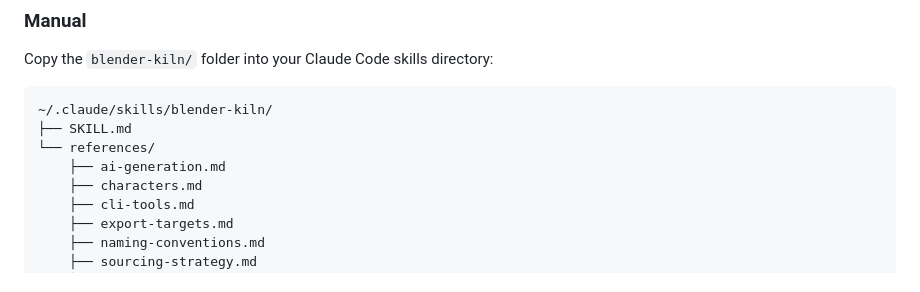
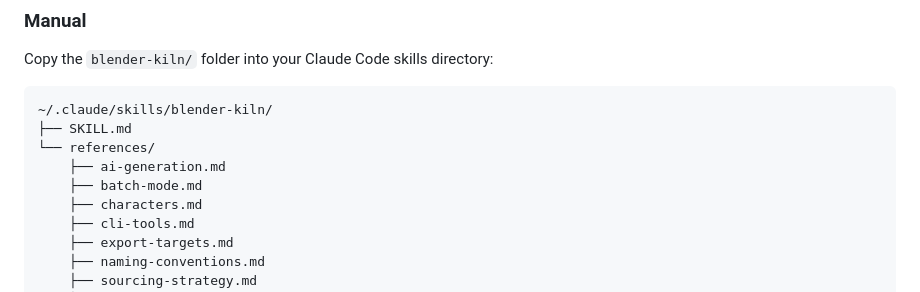
Before and after one commit to elithril/blender-kiln, a Markdown page: README.md, the part around the change. Rendered like a GitHub page.

Commit message:
Add batch-mode.md to installation tree in README

```diff
--- a/README.md
+++ b/README.md
@@ -106,6 +106,7 @@ Copy the `blender-kiln/` folder into your Claude Code skills directory:
 ├── SKILL.md
 └── references/
     ├── ai-generation.md
+    ├── batch-mode.md
     ├── characters.md
     ├── cli-tools.md
     ├── export-targets.md
```
